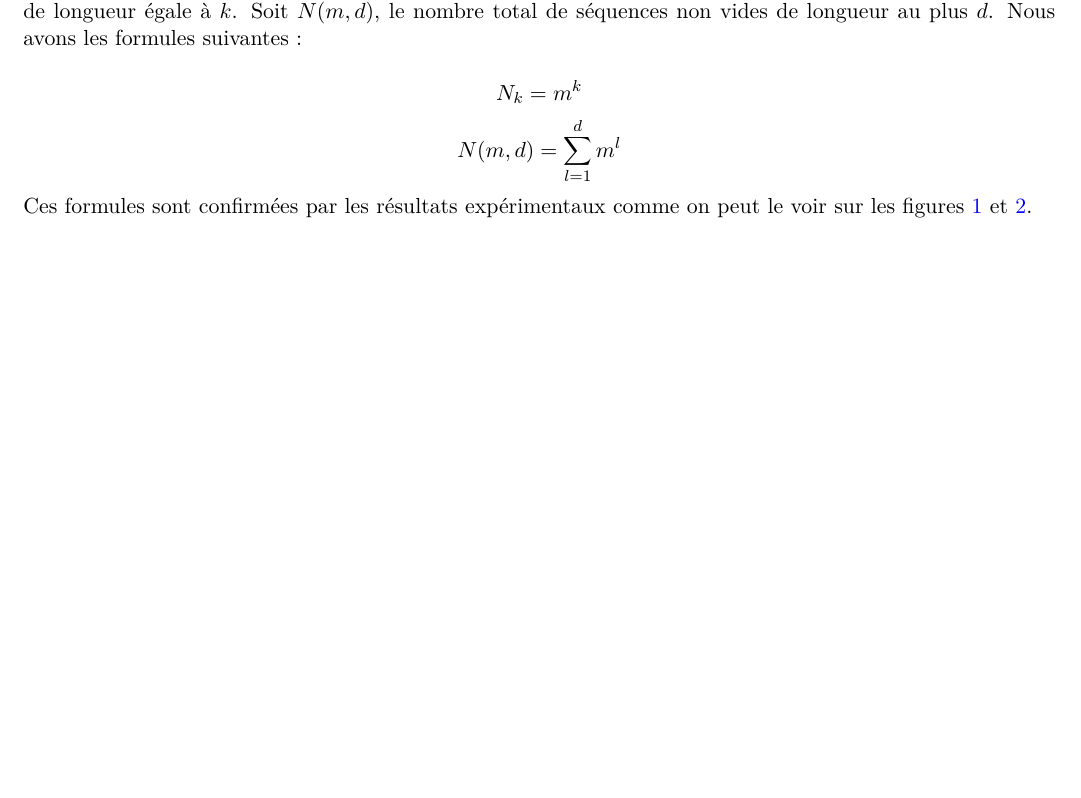
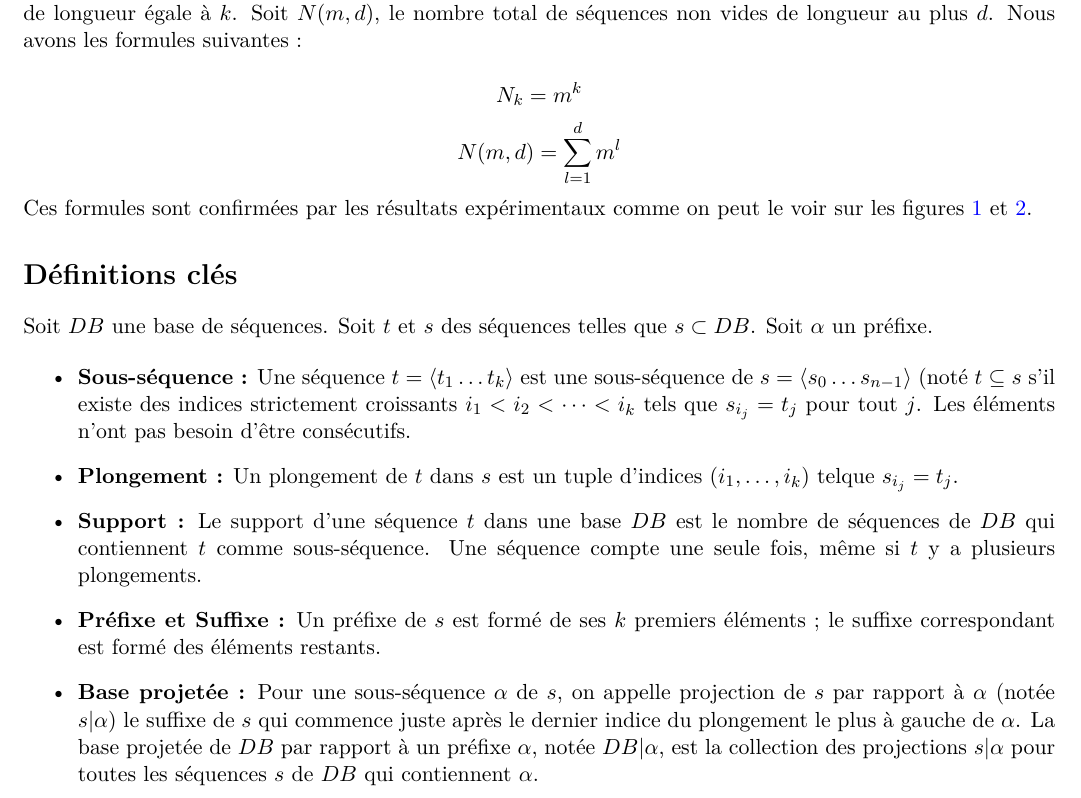
Before and after one commit to esofkesran/spm_tutorials, a LaTeX document (docs/report/main.tex): part of page 1 of 2, cut so that both start at the same text, the shorter picture padded with empty space. Compiled offline with pdfLaTeX.

Commit message:
docs: add key definitions to the report

```diff
--- a/docs/report/main.tex
+++ b/docs/report/main.tex
@@ -37,6 +37,18 @@ $$N_{k} = m^{k}$$
 $$N(m, d) = \sum_{l=1}^{d} m^{l}$$
 
 Ces formules sont confirmées par les résultats expérimentaux comme on peut le voir sur les figures \ref{fig:compter-vs-generer-sequence-count} et \ref{fig:compter-vs-generer-execution-time}.
+
+\section*{Définitions clés}
+\addcontentsline{toc}{section}{Définitions clés}
+Soit $DB$ une base de séquences. Soit $t$ et $s$ des séquences telles que $s \subset DB$. Soit $\alpha$ un préfixe.
+
+\begin{itemize}
+	\item \textbf{Sous-séquence :} Une séquence $t = \langle t_1 \dots t_k \rangle$ est une sous-séquence de $s = \langle s_0 \dots s_{n-1}\rangle$ (noté $t \subseteq s$ s'il existe des indices strictement croissants $i_1 < i_2 < \dots < i_k$ tels que $s_{i_j} = t_j$ pour tout $j$. Les éléments n'ont pas besoin d'être consécutifs.
+	\item \textbf{Plongement :}  Un plongement de $t$ dans $s$ est un tuple d'indices $(i_1, \dots, i_k)$ telque $s_{i_j} = t_j$.
+	\item \textbf{Support :} Le support d'une séquence $t$ dans une base $DB$ est le nombre de séquences de $DB$ qui contiennent $t$ comme sous-séquence. Une séquence compte une seule fois, même si $t$ y a plusieurs plongements.
+	\item \textbf{Préfixe et Suffixe :} Un préfixe de $s$ est formé de ses $k$ premiers éléments ; le suffixe correspondant est formé des éléments restants.
+	\item \textbf{Base projetée :} Pour une sous-séquence $\alpha$ de $s$, on appelle projection de $s$ par rapport à $\alpha$ (notée $s | \alpha$) le suffixe de $s$ qui commence juste après le dernier indice du plongement le plus à gauche de $\alpha$. La base projetée de $DB$ par rapport à un préfixe $\alpha$, notée $DB|\alpha$, est la collection des projections $s | \alpha$ pour toutes les séquences $s$ de $DB$ qui contiennent $\alpha$.
+\end{itemize}
 
 
 \newpage
```
Also changed, not shown: docs/report/main.pdf, docs/report/main.tex (2 more changed lines).
